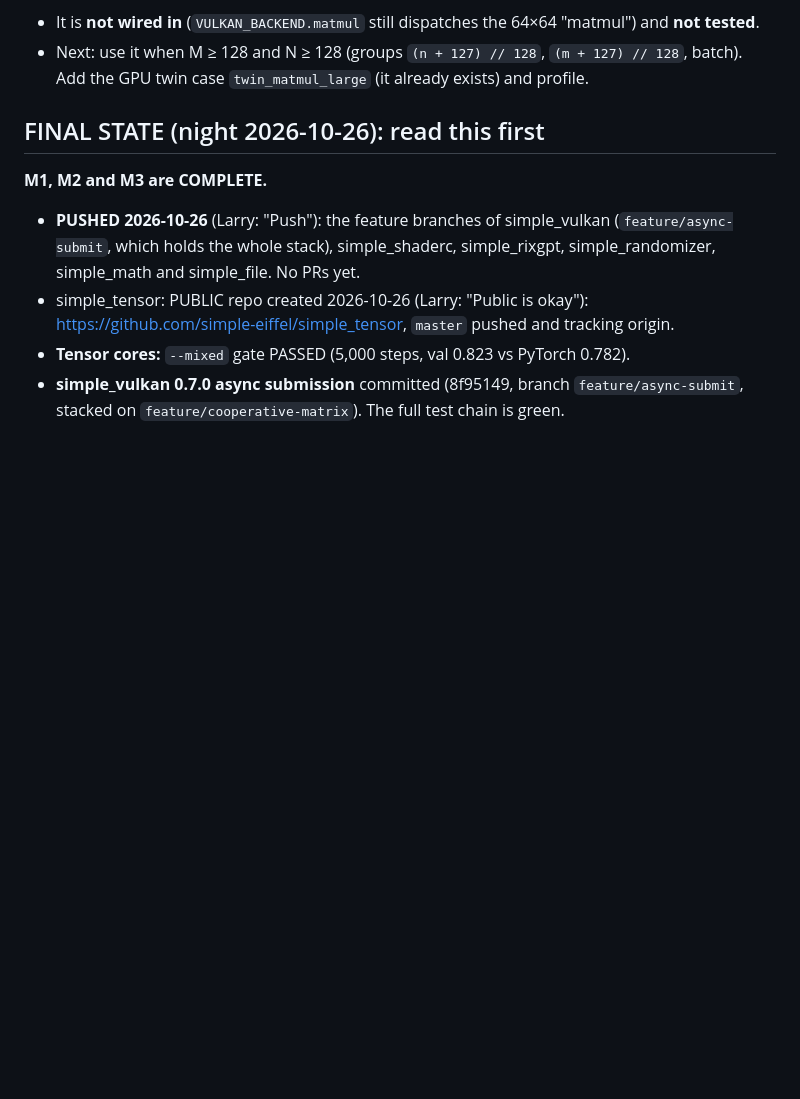
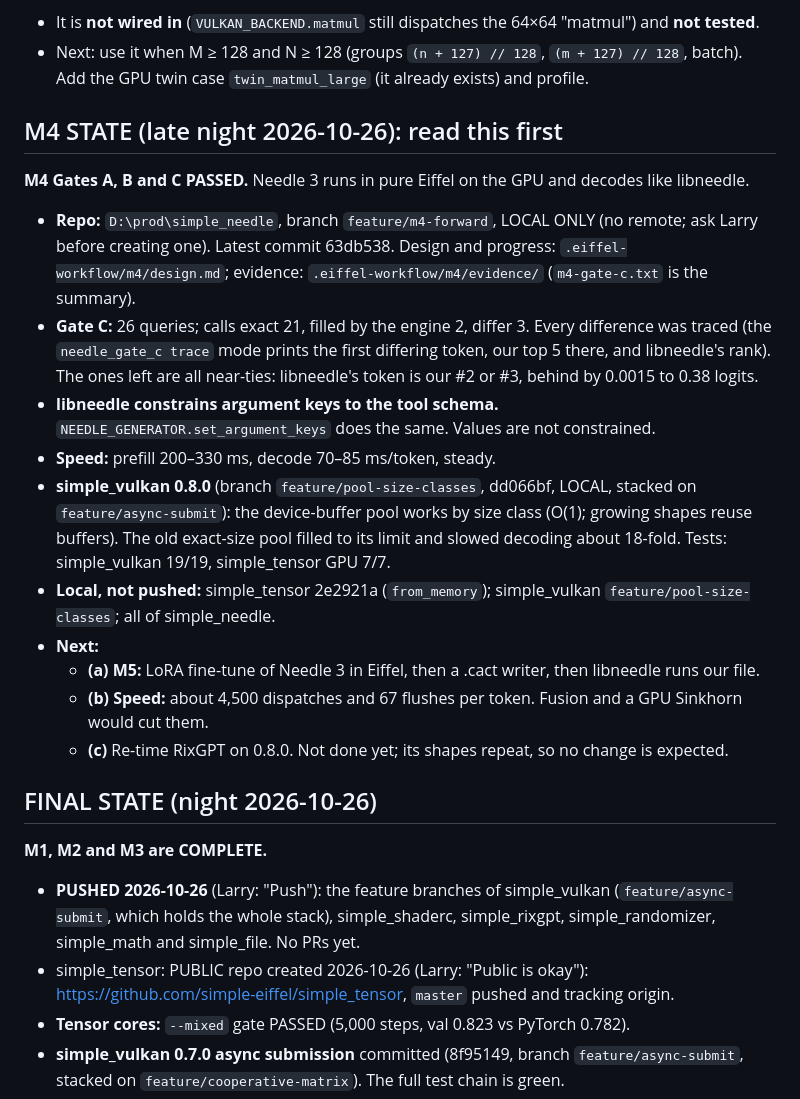
Before and after one commit to simple-eiffel/simple_tensor, a Markdown page: .eiffel-workflow/HANDOFF-2026-10-26.md, the part around the change. Drawn GitHub-style; blank space fills up the shorter version.

Commit message:
Handoff: M4 Gates A-C passed; simple_vulkan 0.8.0 size-class pool
Co-Authored-By: Claude Opus 5.5 <noreply@anthropic.com>
Claude-Session: https://claude.ai/code/session_012PFJee3mJBAXgBopSB5oXH

```diff
--- a/.eiffel-workflow/HANDOFF-2026-10-26.md
+++ b/.eiffel-workflow/HANDOFF-2026-10-26.md
@@ -40,7 +40,21 @@ simple_vulkan's branches stack: compute-batches → device-pool → profiling
 - It is **not wired in** (`VULKAN_BACKEND.matmul` still dispatches the 64×64 "matmul") and **not tested**.
 - Next: use it when M ≥ 128 and N ≥ 128 (groups `(n + 127) // 128`, `(m + 127) // 128`, batch). Add the GPU twin case `twin_matmul_large` (it already exists) and profile.
 
-## FINAL STATE (night 2026-10-26): read this first
+## M4 STATE (late night 2026-10-26): read this first
+
+**M4 Gates A, B and C PASSED.** Needle 3 runs in pure Eiffel on the GPU and decodes like libneedle.
+- **Repo:** `D:\prod\simple_needle`, branch `feature/m4-forward`, LOCAL ONLY (no remote; ask Larry before creating one). Latest commit 63db538. Design and progress: `.eiffel-workflow/m4/design.md`; evidence: `.eiffel-workflow/m4/evidence/` (`m4-gate-c.txt` is the summary).
+- **Gate C:** 26 queries; calls exact 21, filled by the engine 2, differ 3. Every difference was traced (the `needle_gate_c trace` mode prints the first differing token, our top 5 there, and libneedle's rank). The ones left are all near-ties: libneedle's token is our #2 or #3, behind by 0.0015 to 0.38 logits.
+- **libneedle constrains argument keys to the tool schema.** `NEEDLE_GENERATOR.set_argument_keys` does the same. Values are not constrained.
+- **Speed:** prefill 200–330 ms, decode 70–85 ms/token, steady.
+- **simple_vulkan 0.8.0** (branch `feature/pool-size-classes`, dd066bf, LOCAL, stacked on `feature/async-submit`): the device-buffer pool works by size class (O(1); growing shapes reuse buffers). The old exact-size pool filled to its limit and slowed decoding about 18-fold. Tests: simple_vulkan 19/19, simple_tensor GPU 7/7.
+- **Local, not pushed:** simple_tensor 2e2921a (`from_memory`); simple_vulkan `feature/pool-size-classes`; all of simple_needle.
+- **Next:**
+  - **(a) M5:** LoRA fine-tune of Needle 3 in Eiffel, then a .cact writer, then libneedle runs our file.
+  - **(b) Speed:** about 4,500 dispatches and 67 flushes per token. Fusion and a GPU Sinkhorn would cut them.
+  - **(c)** Re-time RixGPT on 0.8.0. Not done yet; its shapes repeat, so no change is expected.
+
+## FINAL STATE (night 2026-10-26)
 
 **M1, M2 and M3 are COMPLETE.**
 - **PUSHED 2026-10-26** (Larry: "Push"): the feature branches of simple_vulkan (`feature/async-submit`, which holds the whole stack), simple_shaderc, simple_rixgpt, simple_randomizer, simple_math and simple_file. No PRs yet.
```
